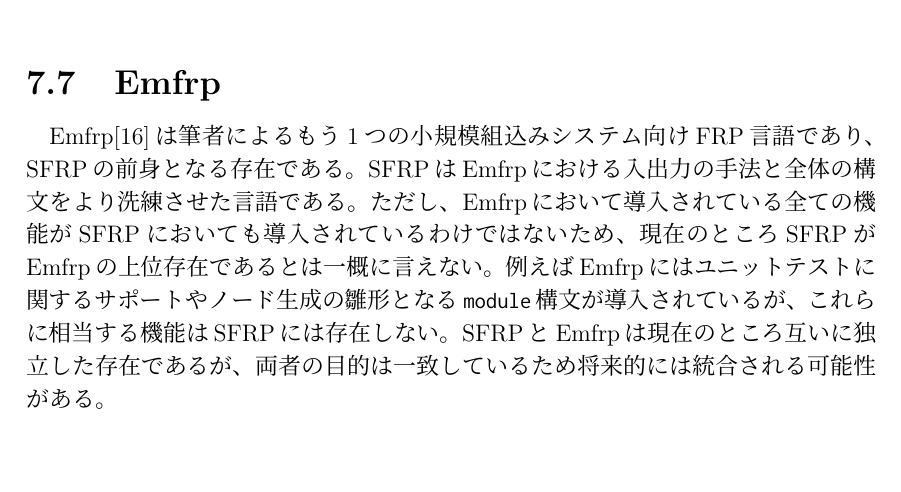
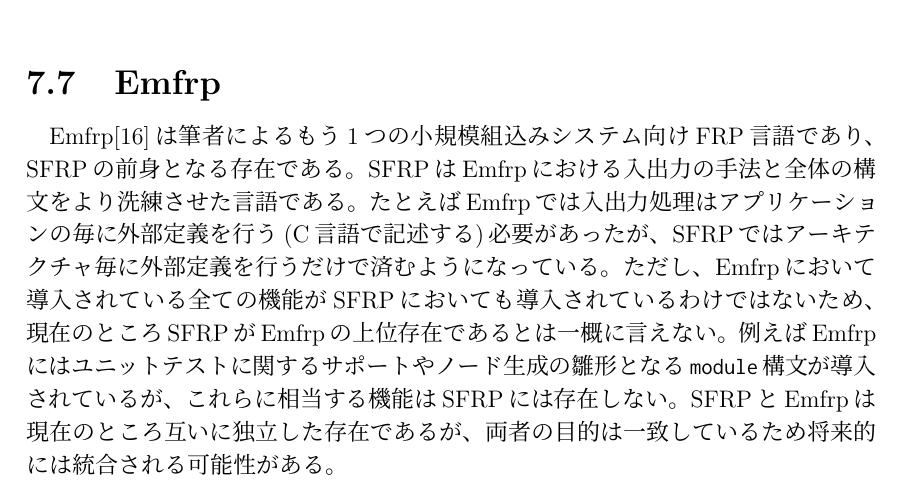
Before and after one commit to sfrp/mthesis, a LaTeX thesis (tex/main.tex, which reads tex/chapters/07.related-works.tex): part of page 37 of 42, cut so that both start at the same text, the shorter picture padded with empty space. Compiled offline with pLaTeX and dvipdfmx.

Commit message:
[tex][7章]SFRPの強みに関する記述を少し補足 thanks to mthesis-0.1.2_tw.pdf

```diff
--- a/tex/chapters/07.related-works.tex
+++ b/tex/chapters/07.related-works.tex
@@ -64,6 +64,8 @@ Juniper\cite{helbling2016juniper}はArduino向けのFRP言語であり、オリ
 \section{Emfrp}
 Emfrp\cite{sawada2016emfrp}は筆者によるもう1つの小規模組込みシステム向けFRP言語であり、SFRPの前身となる存在である。
 SFRPはEmfrpにおける入出力の手法と全体の構文をより洗練させた言語である。
+たとえばEmfrpでは入出力処理はアプリケーションの毎に外部定義を行う(C言語で記述する)必要があったが、
+SFRPではアーキテクチャ毎に外部定義を行うだけで済むようになっている。
 ただし、Emfrpにおいて導入されている全ての機能がSFRPにおいても導入されているわけではないため、
 現在のところSFRPがEmfrpの上位存在であるとは一概に言えない。
 例えばEmfrpにはユニットテストに関するサポートやノード生成の雛形となる\texttt{module}構文が導入されているが、
```
